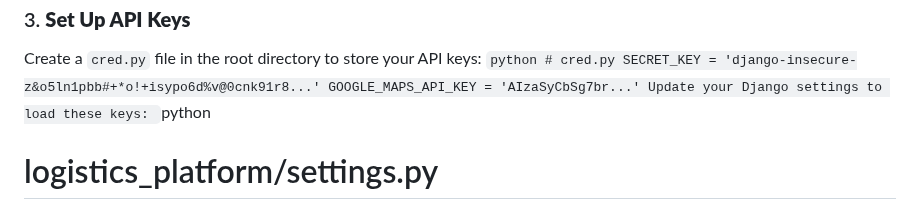
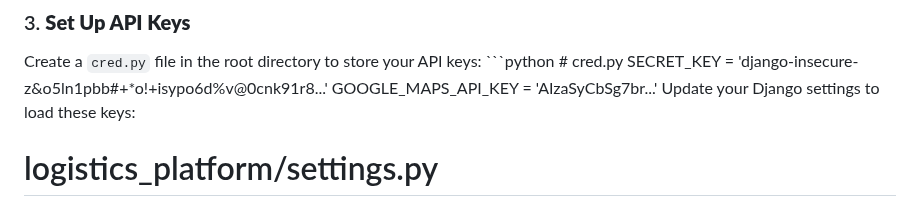
Before and after one commit to gaurav-310/Logistic_platform, a Markdown page: README.md, the part around the change. Drawn GitHub-style.

````diff
--- a/README.md
+++ b/README.md
@@ -46,7 +46,7 @@ Create a `cred.py` file in the root directory to store your API keys:
       SECRET_KEY = 'django-insecure-z&o5ln1pbb#+*o!+isypo6d%v@0cnk91r8...'
       GOOGLE_MAPS_API_KEY = 'AIzaSyCbSg7br...'
       Update your Django settings to load these keys:
-      ```python
+
 
 # logistics_platform/settings.py
 
````
